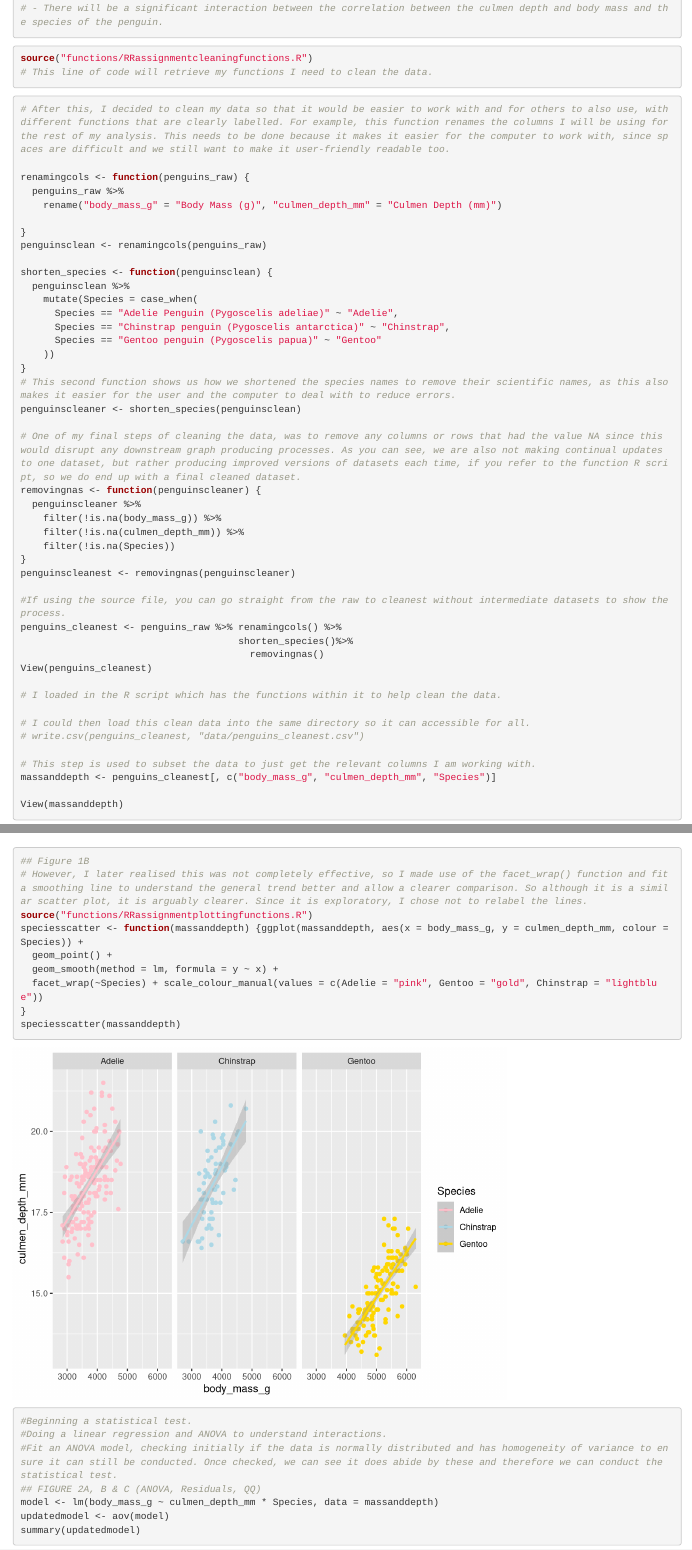
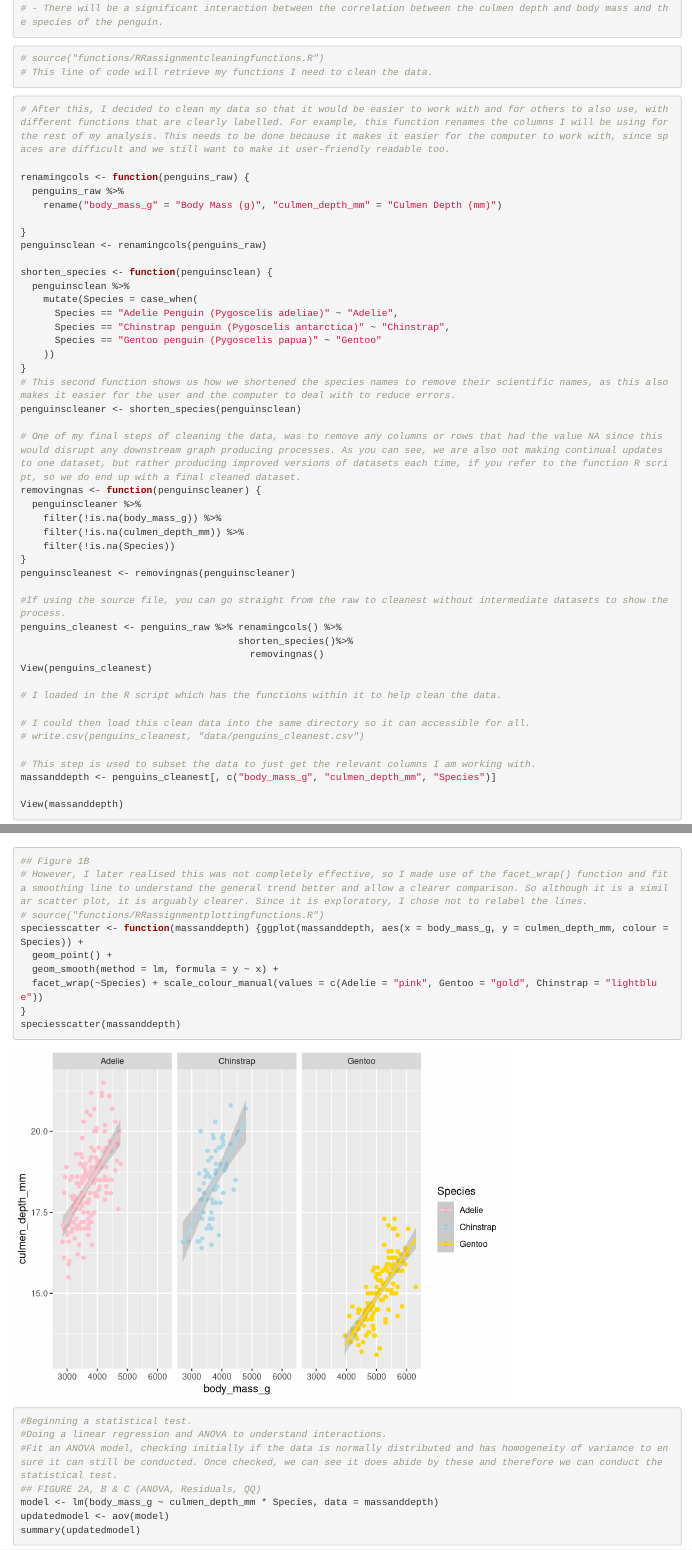
Before and after one commit to 1065094/reprodresearch, an R Markdown document (RRassignmentF.Rmd): the page in a window 1100 px wide, from 2250 px down, and a second part further down, joined at a grey line. Rendered offline with R 4.5, knitr and Pandoc, with nearby package versions.

Commit message:
RRassignmentF.Rmd

````diff
--- a/RRassignmentF.Rmd
+++ b/RRassignmentF.Rmd
@@ -57,7 +57,7 @@ penguinscols
 ```
 
 ```{r}
-source("functions/RRassignmentcleaningfunctions.R")
+# source("functions/RRassignmentcleaningfunctions.R")
 # This line of code will retrieve my functions I need to clean the data.
 ```
 ```{r}
@@ -174,7 +174,7 @@ scatterpenguins
 ```{r}
 ## Figure 1B
 # However, I later realised this was not completely effective, so I made use of the facet_wrap() function and fit a smoothing line to understand the general trend better and allow a clearer comparison. So although it is a similar scatter plot, it is arguably clearer. Since it is exploratory, I chose not to relabel the lines.
-source("functions/RRassignmentplottingfunctions.R")
+# source("functions/RRassignmentplottingfunctions.R")
 speciesscatter <- function(massanddepth) {ggplot(massanddepth, aes(x = body_mass_g, y = culmen_depth_mm, colour = Species)) +
   geom_point() +
   geom_smooth(method = lm, formula = y ~ x) +
````
